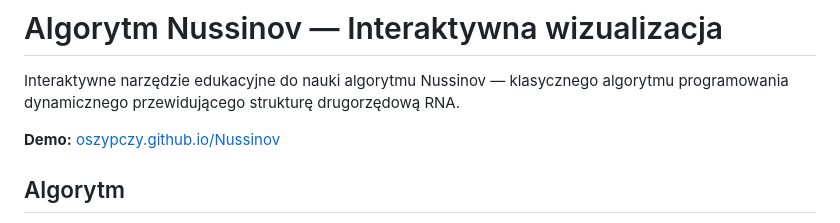
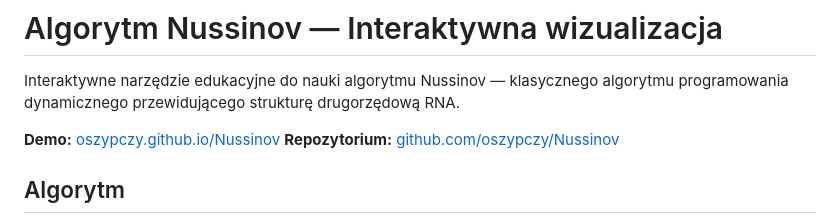
Before and after one commit to oszypczy/Nussinov, a Markdown page: README.md, the part around the change. Rendered like a GitHub page.

Commit message:
add link

```diff
--- a/README.md
+++ b/README.md
@@ -3,6 +3,7 @@
 Interaktywne narzędzie edukacyjne do nauki algorytmu Nussinov — klasycznego algorytmu programowania dynamicznego przewidującego strukturę drugorzędową RNA.
 
 **Demo:** [oszypczy.github.io/Nussinov](https://oszypczy.github.io/Nussinov/)
+**Repozytorium:** [github.com/oszypczy/Nussinov](https://github.com/oszypczy/Nussinov)
 
 ## Algorytm
 
```
